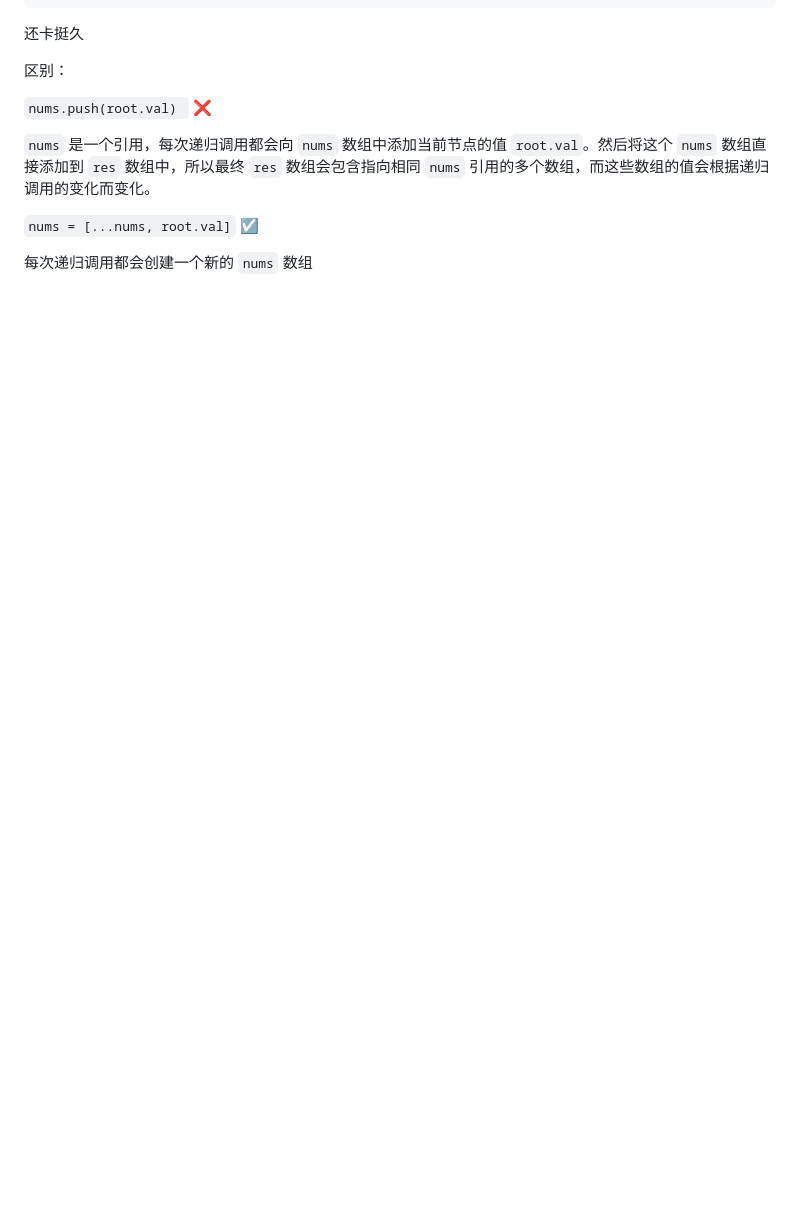
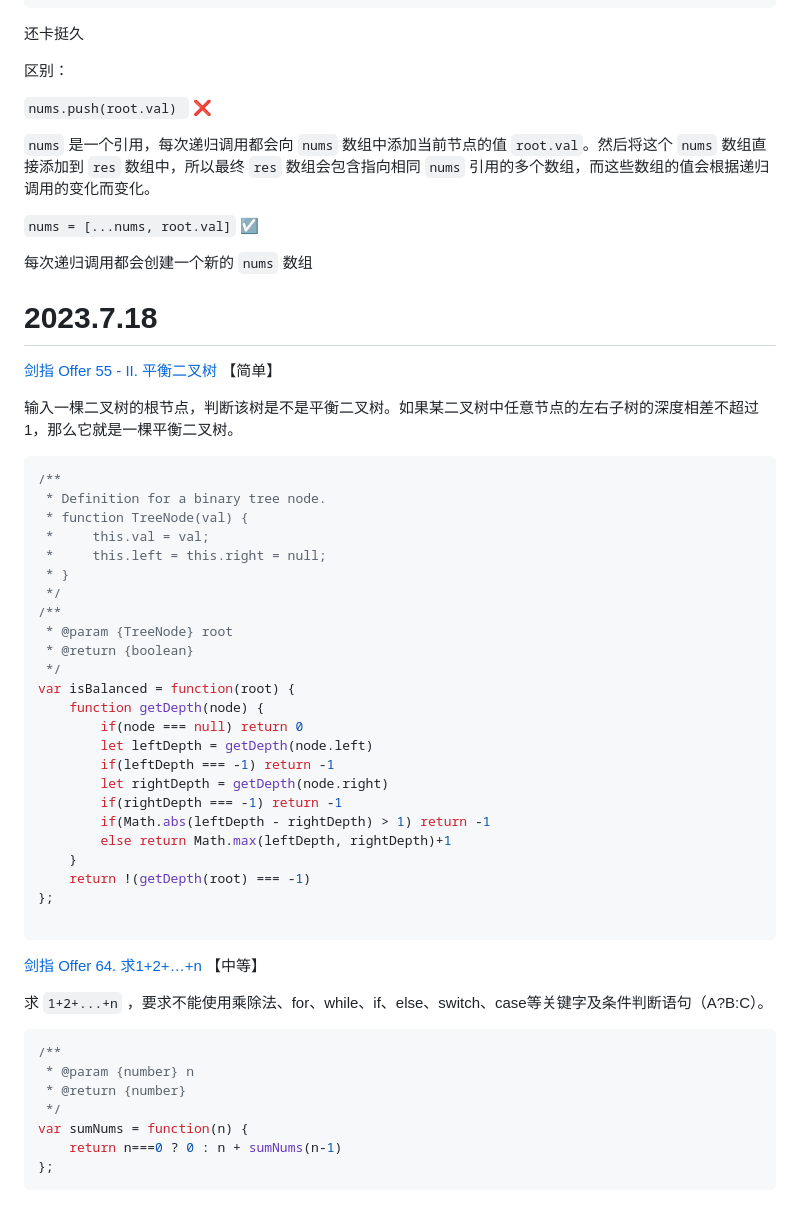
Before and after one commit to Felicityty/Algorithm_leaning, a Markdown page: mixed.md, the part around the change. Drawn GitHub-style; blank space fills up the shorter version.

Commit message:
docs updated: 2023-7-18

````diff
--- a/mixed.md
+++ b/mixed.md
@@ -1123,3 +1123,54 @@ var pathSum = function(root, target) {
 `nums = [...nums, root.val]` ☑️
 
 每次递归调用都会创建一个新的 `nums` 数组
+
+
+
+# 2023.7.18
+
+[剑指 Offer 55 - II. 平衡二叉树](https://leetcode.cn/problems/ping-heng-er-cha-shu-lcof/) 【简单】
+
+输入一棵二叉树的根节点，判断该树是不是平衡二叉树。如果某二叉树中任意节点的左右子树的深度相差不超过1，那么它就是一棵平衡二叉树。
+
+```javascript
+/**
+ * Definition for a binary tree node.
+ * function TreeNode(val) {
+ *     this.val = val;
+ *     this.left = this.right = null;
+ * }
+ */
+/**
+ * @param {TreeNode} root
+ * @return {boolean}
+ */
+var isBalanced = function(root) {
+    function getDepth(node) {
+        if(node === null) return 0
+        let leftDepth = getDepth(node.left)
+        if(leftDepth === -1) return -1
+        let rightDepth = getDepth(node.right)
+        if(rightDepth === -1) return -1
+        if(Math.abs(leftDepth - rightDepth) > 1) return -1
+        else return Math.max(leftDepth, rightDepth)+1
+    }
+    return !(getDepth(root) === -1)
+};
+
+```
+
+
+
+[剑指 Offer 64. 求1+2+…+n](https://leetcode.cn/problems/qiu-12n-lcof/) 【中等】
+
+求 `1+2+...+n` ，要求不能使用乘除法、for、while、if、else、switch、case等关键字及条件判断语句（A?B:C）。
+
+```javascript
+/**
+ * @param {number} n
+ * @return {number}
+ */
+var sumNums = function(n) {
+    return n===0 ? 0 : n + sumNums(n-1)
+};
+```
````
